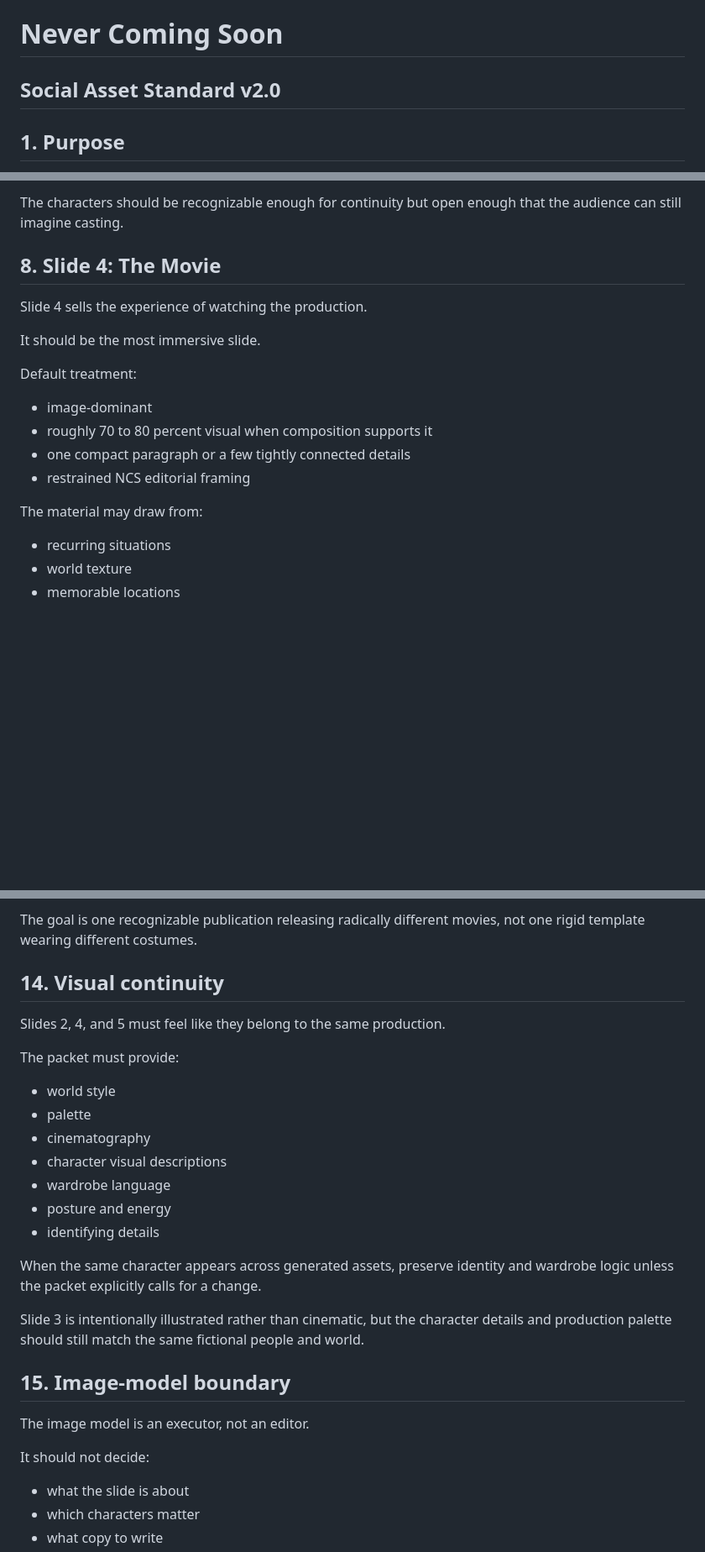
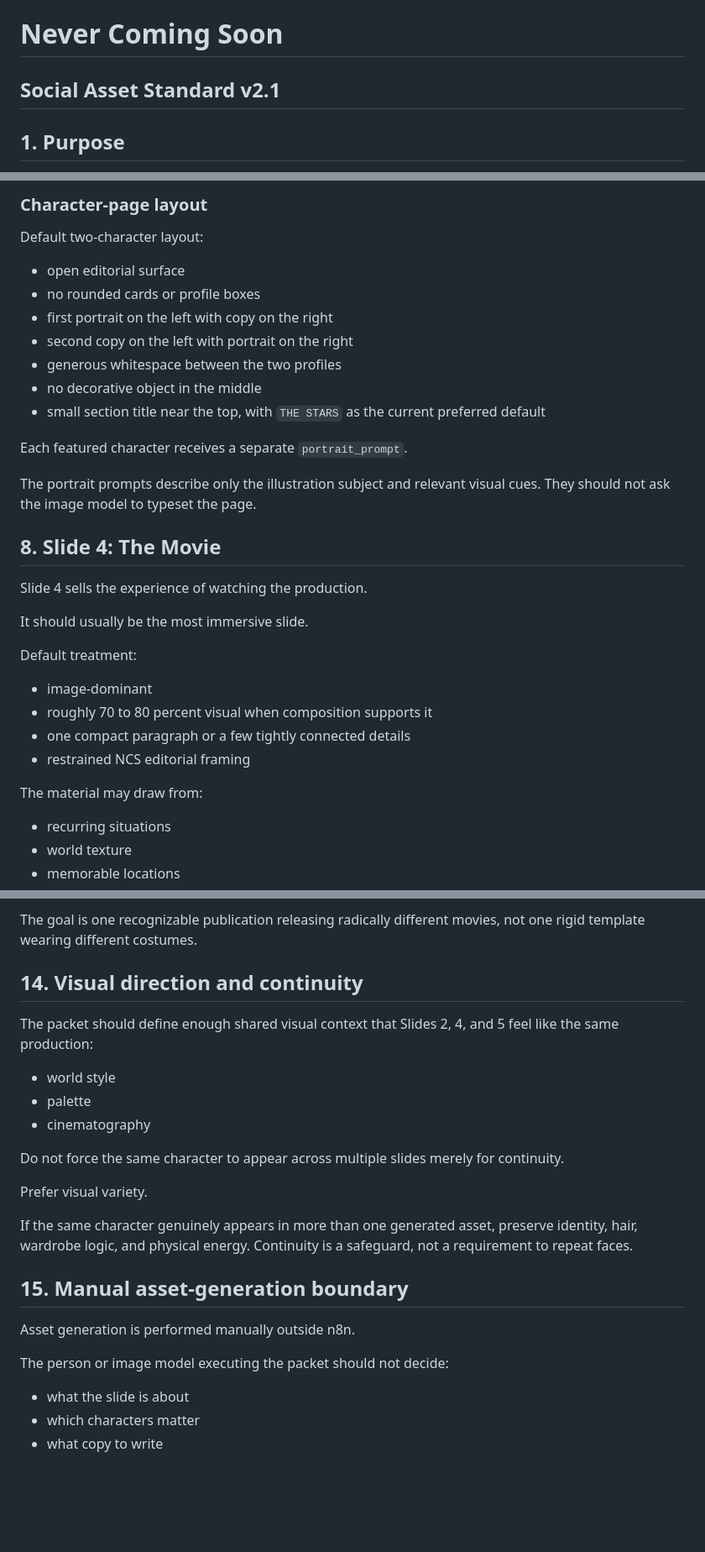
Before and after one commit to jolthevc/never-coming-soon, a Markdown page: Governance/ncs-social-asset-standard.md, 3 parts joined by grey strips. Shown at 84% size. GitHub-like rendering; blank space fills up the shorter version.

```diff
--- a/Governance/ncs-social-asset-standard.md
+++ b/Governance/ncs-social-asset-standard.md
@@ -1,5 +1,5 @@
 # Never Coming Soon
-## Social Asset Standard v2.0
+## Social Asset Standard v2.1
 
 ## 1. Purpose
 
@@ -146,19 +163,35 @@ Do not use:
 
-The characters should be recognizable enough for continuity but open enough that the audience can still imagine casting.
+### Character-page layout
+
+Default two-character layout:
+
+- open editorial surface
+- no rounded cards or profile boxes
+- first portrait on the left with copy on the right
+- second copy on the left with portrait on the right
+- generous whitespace between the two profiles
+- no decorative object in the middle
+- small section title near the top, with `THE STARS` as the current preferred default
+
+Each featured character receives a separate `portrait_prompt`.
+
+The portrait prompts describe only the illustration subject and relevant visual cues. They should not ask the image model to typeset the page.
 
 ## 8. Slide 4: The Movie
 
 Slide 4 sells the experience of watching the production.
 
-It should be the most immersive slide.
+It should usually be the most immersive slide.
 
 Default treatment:
+
 - image-dominant
 - roughly 70 to 80 percent visual when composition supports it
 - one compact paragraph or a few tightly connected details
 - restrained NCS editorial framing
 
 The material may draw from:
+
 - recurring situations
 - world texture
 - memorable locations
@@ -274,28 +311,26 @@ Each fictional production may own:
 
 The goal is one recognizable publication releasing radically different movies, not one rigid template wearing different costumes.
 
-## 14. Visual continuity
+## 14. Visual direction and continuity
 
-Slides 2, 4, and 5 must feel like they belong to the same production.
+The packet should define enough shared visual context that Slides 2, 4, and 5 feel like the same production:
 
-The packet must provide:
 - world style
 - palette
 - cinematography
-- character visual descriptions
-- wardrobe language
-- posture and energy
-- identifying details
 
-When the same character appears across generated assets, preserve identity and wardrobe logic unless the packet explicitly calls for a change.
+Do not force the same character to appear across multiple slides merely for continuity.
 
-Slide 3 is intentionally illustrated rather than cinematic, but the character details and production palette should still match the same fictional people and world.
+Prefer visual variety.
 
-## 15. Image-model boundary
+If the same character genuinely appears in more than one generated asset, preserve identity, hair, wardrobe logic, and physical energy. Continuity is a safeguard, not a requirement to repeat faces.
 
-The image model is an executor, not an editor.
+## 15. Manual asset-generation boundary
 
-It should not decide:
+Asset generation is performed manually outside n8n.
+
+The person or image model executing the packet should not decide:
+
 - what the slide is about
 - which characters matter
 - what copy to write
```
Also changed, not shown: other parts of Governance/ncs-social-asset-standard.md (+48 -22 lines).
